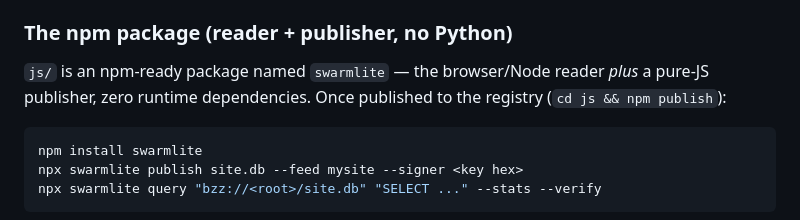
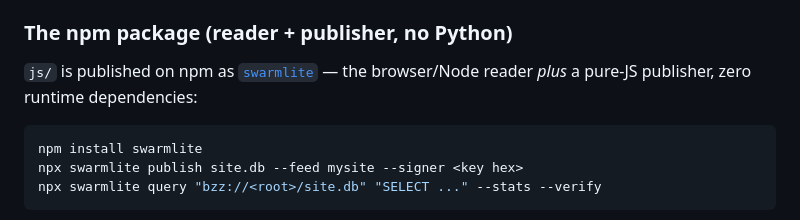
Before and after one commit to petfold/swarmlite, a Markdown page: docs/USER_GUIDE.md, the part around the change. GitHub-like rendering.

Commit message:
Docs: swarmlite@0.2.0 is live on npm (registry install verified end-to-end)
Co-Authored-By: Claude Fable 5 <noreply@anthropic.com>

````diff
--- a/docs/USER_GUIDE.md
+++ b/docs/USER_GUIDE.md
@@ -423,9 +423,9 @@ node.
 
 ### The npm package (reader + publisher, no Python)
 
-`js/` is an npm-ready package named `swarmlite` — the browser/Node
-reader *plus* a pure-JS publisher, zero runtime dependencies. Once
-published to the registry (`cd js && npm publish`):
+`js/` is published on npm as [`swarmlite`](https://www.npmjs.com/package/swarmlite)
+— the browser/Node reader *plus* a pure-JS publisher, zero runtime
+dependencies:
 
 ```bash
 npm install swarmlite
````
